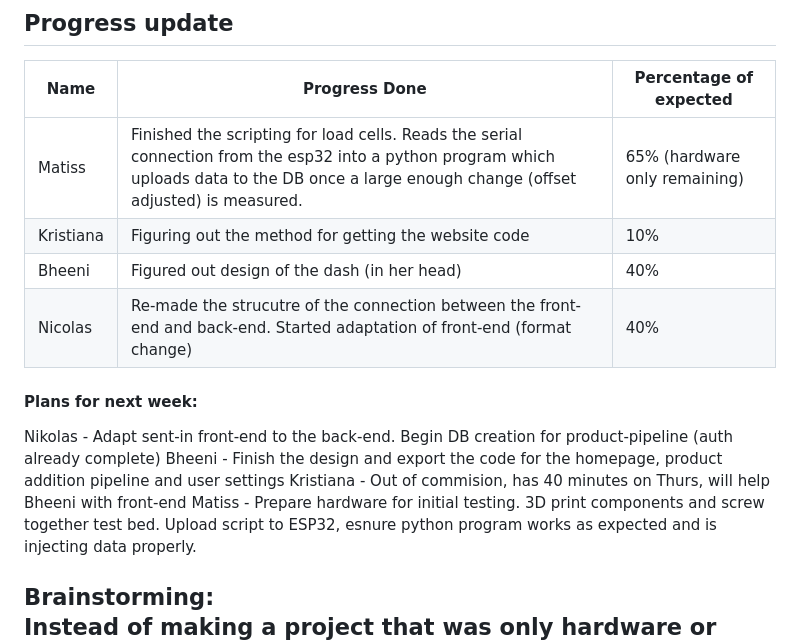
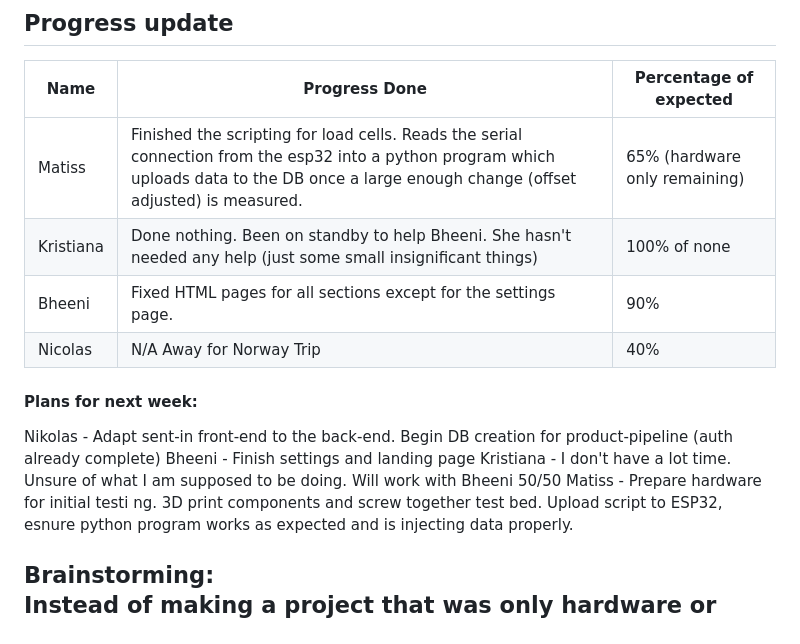
Before and after one commit to MWelding/ShelfSync, a Markdown page: README.md, the part around the change. Rendered like a GitHub page.

```diff
--- a/README.md
+++ b/README.md
@@ -6,16 +6,16 @@
 | Name           | Progress Done  | Percentage of expected |
 |----------------|----------------|------------------------|
 | Matiss        | Finished the scripting for load cells. Reads the serial connection from the esp32 into a python program which uploads data to the DB once a large enough change (offset adjusted) is measured.          |65% (hardware only remaining)|
-| Kristiana        | Figuring out the method for getting the website code            | 10% |
-| Bheeni        | Figured out design of the dash (in her head)            | 40% |
-| Nicolas         | Re-made the strucutre of the connection between the front-end and back-end. Started adaptation of front-end (format change)        | 40% |
+| Kristiana        | Done nothing. Been on standby to help Bheeni. She hasn't needed any help (just some small insignificant things)            | 100% of none|
+| Bheeni        | Fixed HTML pages for all sections except for the settings page. | 90% |
+| Nicolas         | N/A Away for Norway Trip      | 40% |
 
 #### Plans for next week:
 
 Nikolas - Adapt sent-in front-end to the back-end. Begin DB creation for product-pipeline (auth already complete)
-Bheeni - Finish the design and export the code for the homepage, product addition pipeline and user settings
-Kristiana - Out of commision, has 40 minutes on Thurs, will help Bheeni with front-end
-Matiss - Prepare hardware for initial testing. 3D print components and screw together test bed. Upload script to ESP32, esnure python program works as expected and is injecting data properly.
+Bheeni - Finish settings and landing page
+Kristiana - I don't have a lot time. Unsure of what I am supposed to be doing. Will work with Bheeni 50/50
+Matiss - Prepare hardware for initial testi ng. 3D print components and screw together test bed. Upload script to ESP32, esnure python program works as expected and is injecting data properly.
 
 
 <h2>Brainstorming:</h2
```
